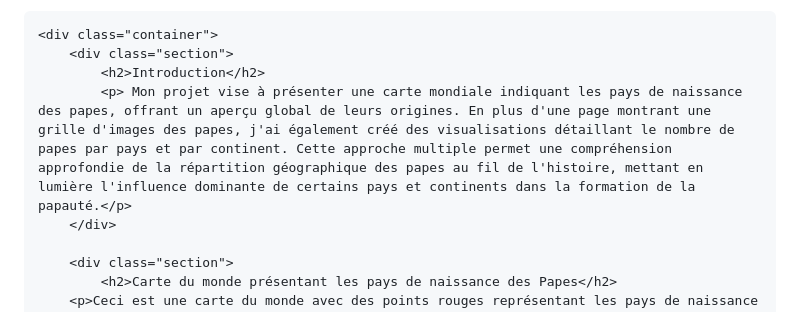
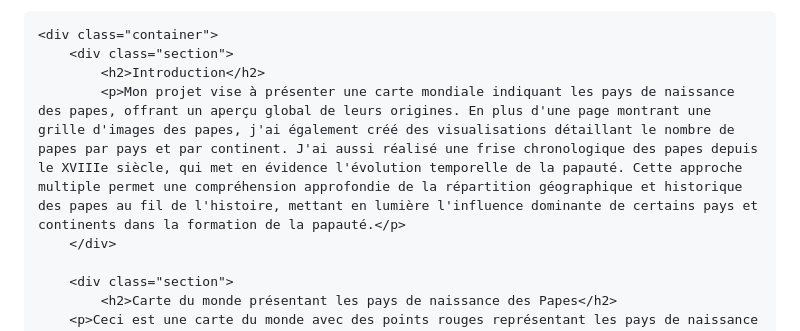
Before and after one commit to fouadissa/M2_DEFI_2024_DataVisualisation, a Markdown page: index.md, the part around the change printed below. GitHub-like rendering.

```diff
--- a/index.md
+++ b/index.md
@@ -80,7 +80,7 @@
     <div class="container">
         <div class="section">
             <h2>Introduction</h2>
-            <p> Mon projet vise à présenter une carte mondiale indiquant les pays de naissance des papes, offrant un aperçu global de leurs origines. En plus d'une page montrant une grille d'images des papes, j'ai également créé des visualisations détaillant le nombre de papes par pays et par continent. Cette approche multiple permet une compréhension approfondie de la répartition géographique des papes au fil de l'histoire, mettant en lumière l'influence dominante de certains pays et continents dans la formation de la papauté.</p>
+            <p>Mon projet vise à présenter une carte mondiale indiquant les pays de naissance des papes, offrant un aperçu global de leurs origines. En plus d'une page montrant une grille d'images des papes, j'ai également créé des visualisations détaillant le nombre de papes par pays et par continent. J'ai aussi réalisé une frise chronologique des papes depuis le XVIIIe siècle, qui met en évidence l'évolution temporelle de la papauté. Cette approche multiple permet une compréhension approfondie de la répartition géographique et historique des papes au fil de l'histoire, mettant en lumière l'influence dominante de certains pays et continents dans la formation de la papauté.</p>
         </div>
 
         <div class="section">
```
Also changed, not shown: other parts of index.md (+1 -1 lines).
